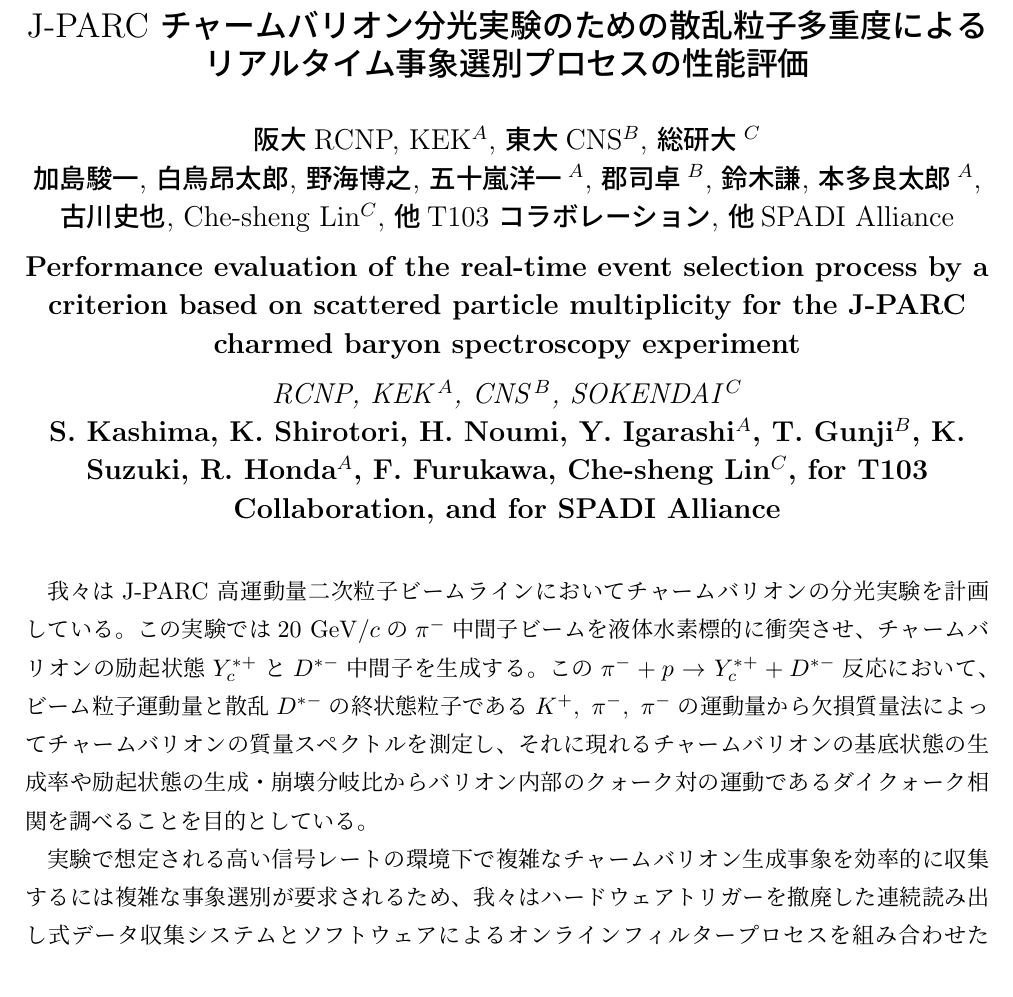
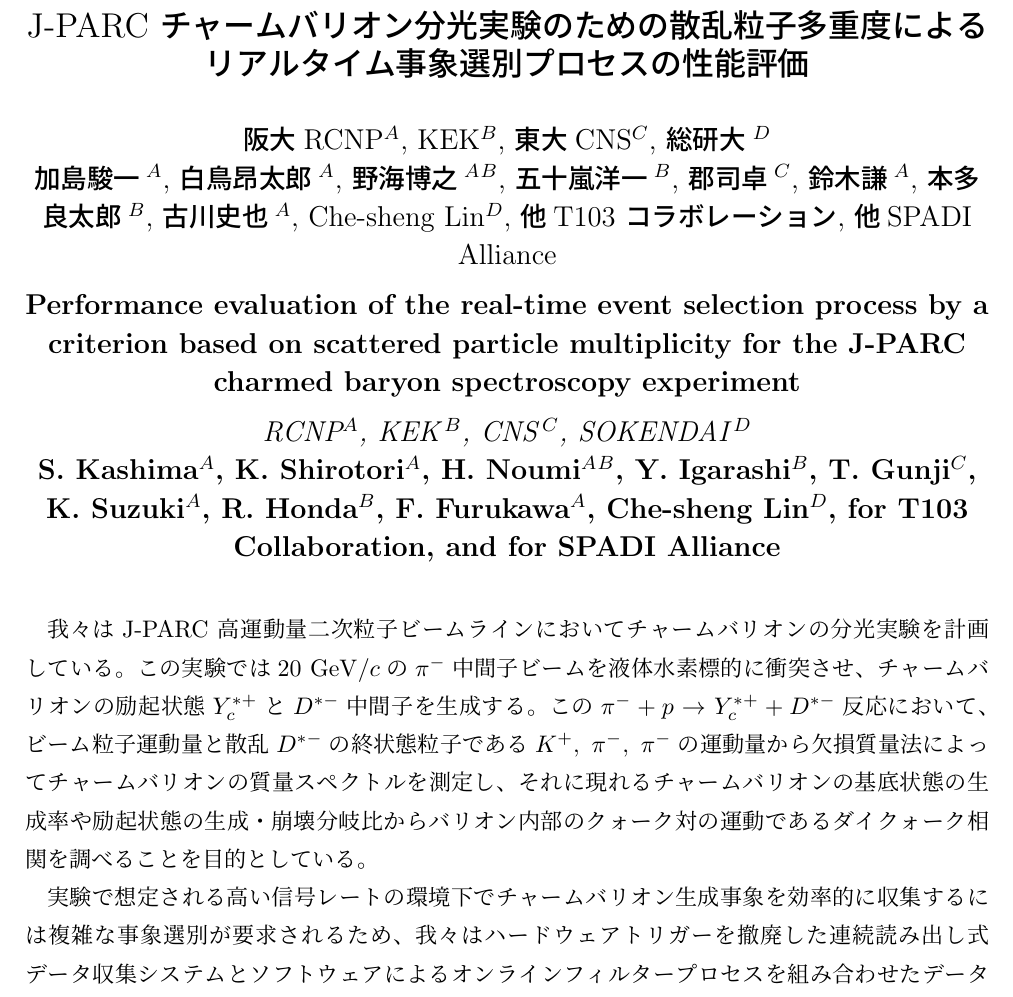
Before and after one commit to SATSUKIUM/LaTeX_personal, a LaTeX document (TEX/2026JPS_spring/texTemplate.tex): part of the page, cut so that both start at the same text. Compiled offline with pLaTeX and dvipdfmx.

Commit message:
minor fix

```diff
--- a/TEX/2026JPS_spring/texTemplate.tex
+++ b/TEX/2026JPS_spring/texTemplate.tex
@@ -16,16 +16,16 @@
 \begin{center}
 {\gt \Large J-PARC チャームバリオン分光実験のための散乱粒子多重度によるリアルタイム事象選別プロセスの性能評価 }\\[14pt]
 
-{\gt \large 阪大RCNP, KEK$^A$, 東大CNS$^B$, 総研大$^C$ \\ 加島駿一, 白鳥昂太郎, 野海博之, 五十嵐洋一$^A$, 郡司卓$^B$, 鈴木謙, 本多良太郎$^A$, 古川史也, Che-sheng Lin$^C$, 他T103 コラボレーション, 他SPADI Alliance}\\[5pt]
+{\gt \large 阪大RCNP$^A$, KEK$^B$, 東大CNS$^C$, 総研大$^D$ \\ 加島駿一$^A$, 白鳥昂太郎$^A$, 野海博之$^A$$^B$, 五十嵐洋一$^B$, 郡司卓$^C$, 鈴木謙$^A$, 本多良太郎$^B$, 古川史也$^A$, Che-sheng Lin$^D$, 他T103 コラボレーション, 他SPADI Alliance}\\[5pt]
 
 % {\gt \large 日本科技大$^A$ 帝都大理工$^B$ \\ 止田次郎$^A$, 潟川　学$^B$}\\[5pt]
 
 {\large \bf Performance evaluation of the real-time event selection process by a criterion based on scattered particle multiplicity for the J-PARC charmed baryon spectroscopy experiment}\\[5pt]
 
-{\large \it RCNP, KEK\,$^A$, CNS\,$^B$, SOKENDAI\,$^C$}\\
+{\large \it RCNP$^A$, KEK\,$^B$, CNS\,$^C$, SOKENDAI\,$^D$}\\
 
-{\large \bf S. Kashima, K. Shirotori, H. Noumi, Y. Igarashi$^A$, T. Gunji$^B$, K.
-Suzuki, R. Honda$^A$, F. Furukawa, Che-sheng Lin$^C$, for T103 Collaboration, and for SPADI Alliance}\\
+{\large \bf S. Kashima$^A$, K. Shirotori$^A$, H. Noumi$^A$$^B$, Y. Igarashi$^B$, T. Gunji$^C$, K.
+Suzuki$^A$, R. Honda$^B$, F. Furukawa$^A$, Che-sheng Lin$^D$, for T103 Collaboration, and for SPADI Alliance}\\
 
 \end{center}
 
@@ -41,7 +41,7 @@
 我々はJ-PARC 高運動量二次粒子ビームラインにおいてチャームバリオンの分光実験を計画している。この実験では20 $\mathrm{GeV}/c$の$\pi^-$中間子ビームを液体水素標的に衝突させ、チャームバリオンの励起状態$Y_c^{*+}$と$D^
 {*-}$中間子を生成する。この$\pi^-+p\rightarrow Y_c^{*+}+D^{*-}$反応において、ビーム粒子運動量と散乱$D^{*-}$の終状態粒子である$K^+,\,\,\pi^-,\,\,\pi^-$の運動量から欠損質量法によってチャームバリオンの質量スペクトルを測定し、それに現れるチャームバリオンの基底状態の生成率や励起状態の生成・崩壊分岐比からバリオン内部のクォーク対の運動であるダイクォーク相関を調べることを目的としている。
 
-実験で想定される高い信号レートの環境下で複雑なチャームバリオン生成事象を効率的に収集するには複雑な事象選別が要求されるため、
+実験で想定される高い信号レートの環境下でチャームバリオン生成事象を効率的に収集するには複雑な事象選別が要求されるため、
 % 実験で用いる汎用スペクトロメーター(MARQ)のデータ取得ではハードウェアトリガーを撤廃し、その性能に依存しない連続読み出しDAQを用いる。
 我々はハードウェアトリガーを撤廃した連続読み出し式データ収集システムとソフトウェアによるオンラインフィルタープロセスを組み合わせたデータ取得システム(NestDAQ)を採用する。
 連続読み出し式データ収集システムにおいて計算機ネットワークへ送られる無選別のデータから不要な事象を除去するためのオンラインフィルタープロセスの開発を行っている。
```
